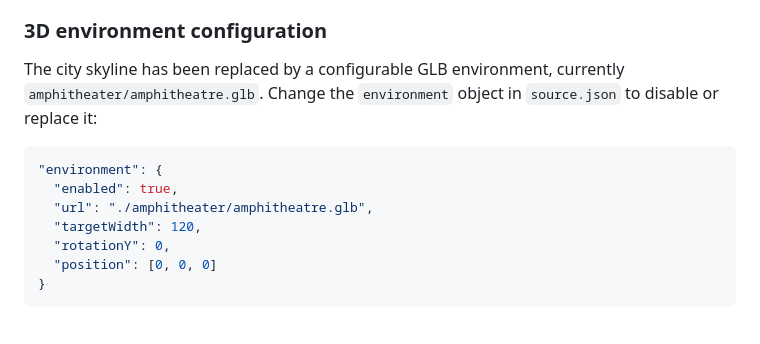
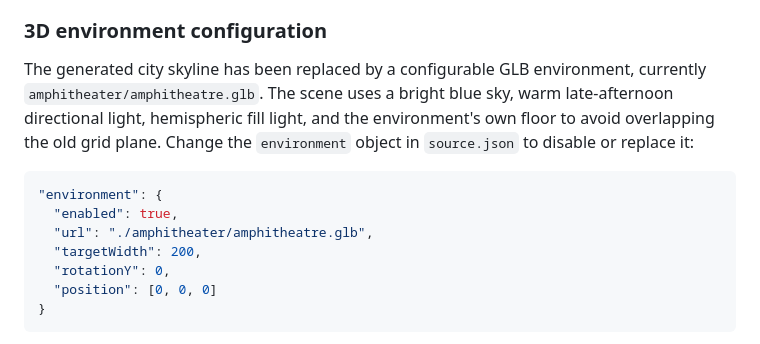
Before and after one commit to AnggaConni/3D-Museum, a Markdown page: README.md, the part around the change. GitHub-like rendering.

Commit message:
Document brighter daylight amphitheatre scene

````diff
--- a/README.md
+++ b/README.md
@@ -89,13 +89,13 @@ Keep Google's exact published URL, including `output=csv` when provided.
 
 ### 3D environment configuration
 
-The city skyline has been replaced by a configurable GLB environment, currently `amphitheater/amphitheatre.glb`. Change the `environment` object in `source.json` to disable or replace it:
+The generated city skyline has been replaced by a configurable GLB environment, currently `amphitheater/amphitheatre.glb`. The scene uses a bright blue sky, warm late-afternoon directional light, hemispheric fill light, and the environment's own floor to avoid overlapping the old grid plane. Change the `environment` object in `source.json` to disable or replace it:
 
 ```json
 "environment": {
   "enabled": true,
   "url": "./amphitheater/amphitheatre.glb",
-  "targetWidth": 120,
+  "targetWidth": 200,
   "rotationY": 0,
   "position": [0, 0, 0]
 }
````
